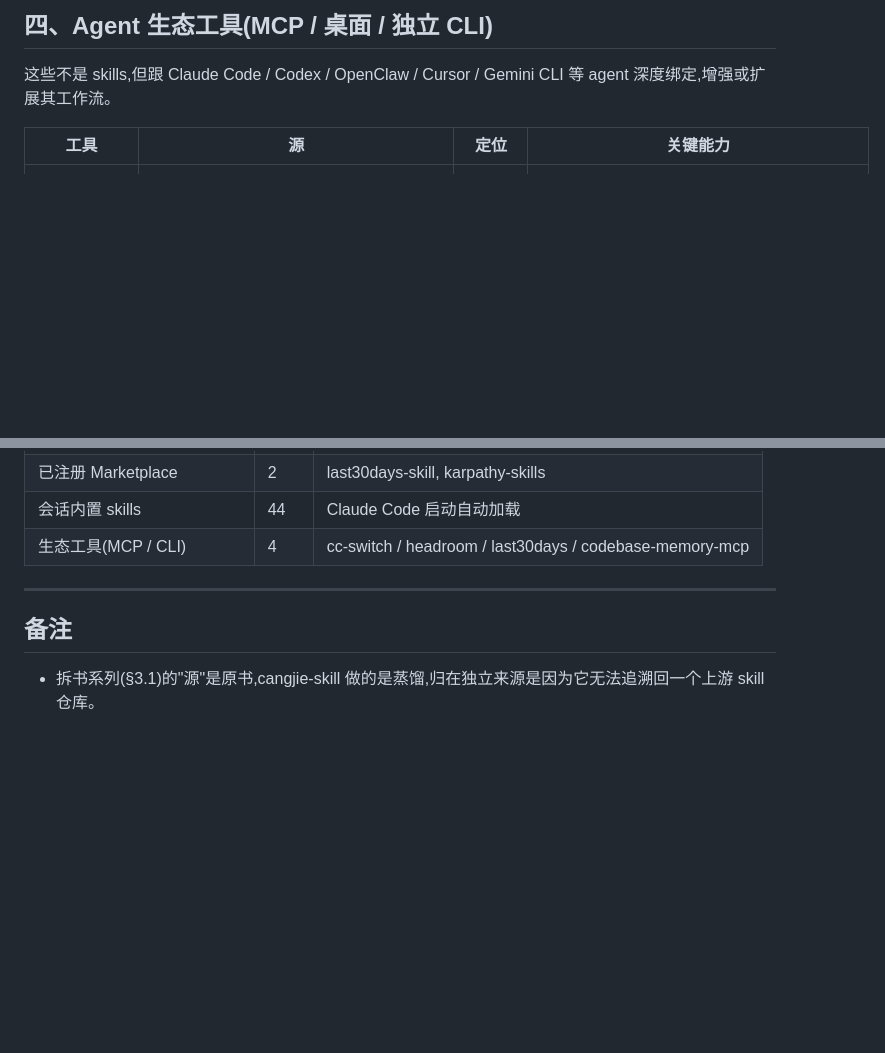
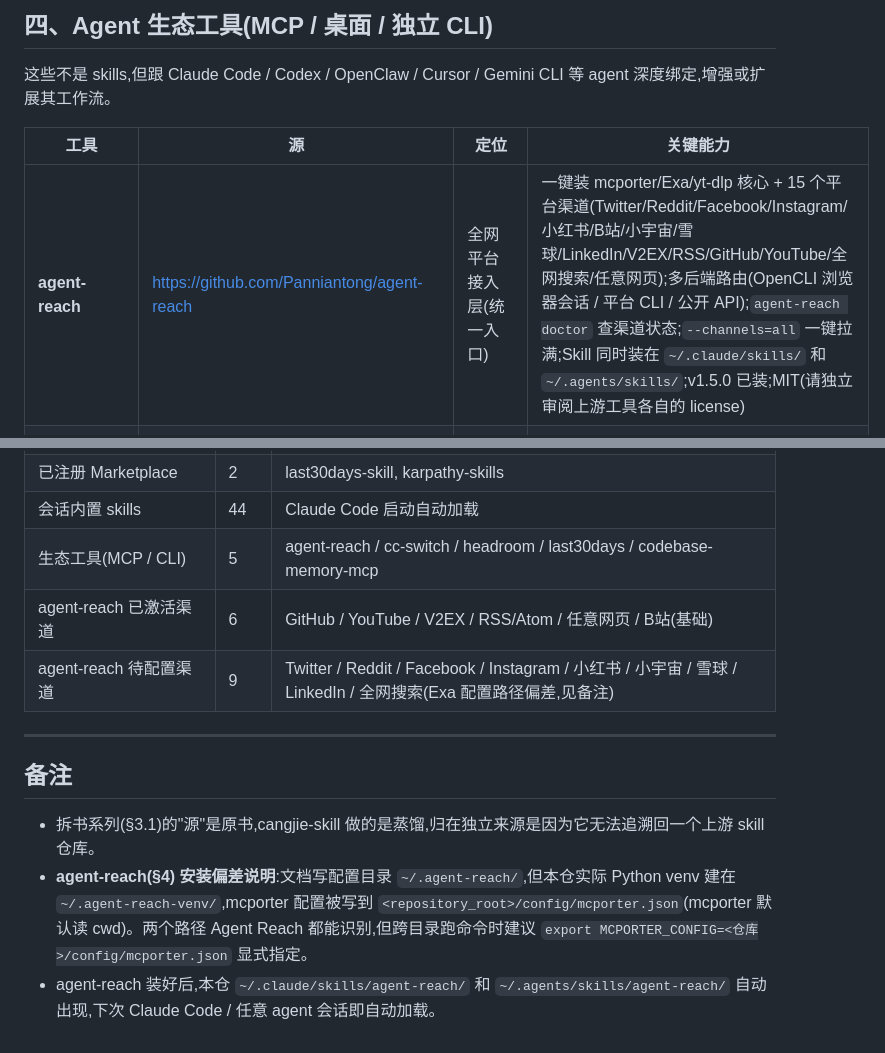
Before and after one commit to Kiasma1/ai-agent-skills-and-tools, a Markdown page: README.md, 2 parts joined by grey strips. Drawn GitHub-style; blank space fills up the shorter version.

Commit message:
docs: add agent-reach to ecosystem tools, update stats and notes
- 在 §4 加入 agent-reach(Panniantong/agent-reach)v1.5.0,全网平台接入层
- §5 汇总:生态工具 4→5,agent-reach 激活 6/15 渠道
- §6 备注:补充安装路径偏差(venv 和 mcporter 配置落到仓库根)
- 日期戳更新到 2026-07-06

Co-Authored-By: Claude Opus 4.8 (1M context) <noreply@anthropic.com>

```diff
--- a/README.md
+++ b/README.md
@@ -104,6 +104,7 @@
 
 | 工具 | 源 | 定位 | 关键能力 |
 |------|----|------|---------|
+| **agent-reach** | https://github.com/Panniantong/agent-reach | 全网平台接入层(统一入口) | 一键装 mcporter/Exa/yt-dlp 核心 + 15 个平台渠道(Twitter/Reddit/Facebook/Instagram/小红书/B站/小宇宙/雪球/LinkedIn/V2EX/RSS/GitHub/YouTube/全网搜索/任意网页);多后端路由(OpenCLI 浏览器会话 / 平台 CLI / 公开 API);`agent-reach doctor` 查渠道状态;`--channels=all` 一键拉满;Skill 同时装在 `~/.claude/skills/` 和 `~/.agents/skills/`;v1.5.0 已装;MIT(请独立审阅上游工具各自的 license) |
 | **cc-switch** | https://github.com/farion1231/cc-switch | AI coding 全能助手(Tauri 2,跨平台) | 7 种 coding agent(Claude Code/Codex/Gemini CLI/OpenCode/OpenClaw/Hermes 等)的 API 提供商统一管理;一键切换 + 50+ 预设;本地代理热切 + 自动 failover;Dropbox/OneDrive/iCloud/WebDAV 云同步;MCP server/Skill 双向同步;113k stars;MIT |
 | **headroom** | https://github.com/headroomlabs-ai/headroom | AI Agent 上下文压缩层 | 工具输出/RAG/日志在送达 LLM 前压 60-95% token;Kompress-v2-base 自定义模型;CCR 可逆压缩;跨 agent 共享记忆;`headroom wrap <agent>` 即装即用;Apache 2.0 |
 | **last30days-skill** | https://github.com/mvanhorn/last30days-skill | 最近 30 天舆情研究引擎 | Reddit/X/YouTube(全字幕)/TikTok/Instagram/HN/Polymarket/GitHub 并行检索;人/公司/产品竞对 vs 对比;招聘信号;可分享 HTML report;v3.8.3 已装;48.7k stars;MIT |
@@ -122,10 +123,14 @@
 | 已安装 Claude Code 插件 | 1 | `last30days@3.8.3` |
 | 已注册 Marketplace | 2 | last30days-skill, karpathy-skills |
 | 会话内置 skills | 44 | Claude Code 启动自动加载 |
-| 生态工具(MCP / CLI) | 4 | cc-switch / headroom / last30days / codebase-memory-mcp |
+| 生态工具(MCP / CLI) | 5 | agent-reach / cc-switch / headroom / last30days / codebase-memory-mcp |
+| agent-reach 已激活渠道 | 6 | GitHub / YouTube / V2EX / RSS/Atom / 任意网页 / B站(基础) |
+| agent-reach 待配置渠道 | 9 | Twitter / Reddit / Facebook / Instagram / 小红书 / 小宇宙 / 雪球 / LinkedIn / 全网搜索(Exa 配置路径偏差,见备注) |
 
 ---
 
 ## 备注
 
 - 拆书系列(§3.1)的"源"是原书,cangjie-skill 做的是蒸馏,归在独立来源是因为它无法追溯回一个上游 skill 仓库。
+- **agent-reach(§4) 安装偏差说明**:文档写配置目录 `~/.agent-reach/`,但本仓实际 Python venv 建在 `~/.agent-reach-venv/`,mcporter 配置被写到 `<repository_root>/config/mcporter.json`(mcporter 默认读 cwd)。两个路径 Agent Reach 都能识别,但跨目录跑命令时建议 `export MCPORTER_CONFIG=<仓库>/config/mcporter.json` 显式指定。
+- agent-reach 装好后,本仓 `~/.claude/skills/agent-reach/` 和 `~/.agents/skills/agent-reach/` 自动出现,下次 Claude Code / 任意 agent 会话即自动加载。
```
Also changed, not shown: other parts of README.md (+1 -1 lines).
